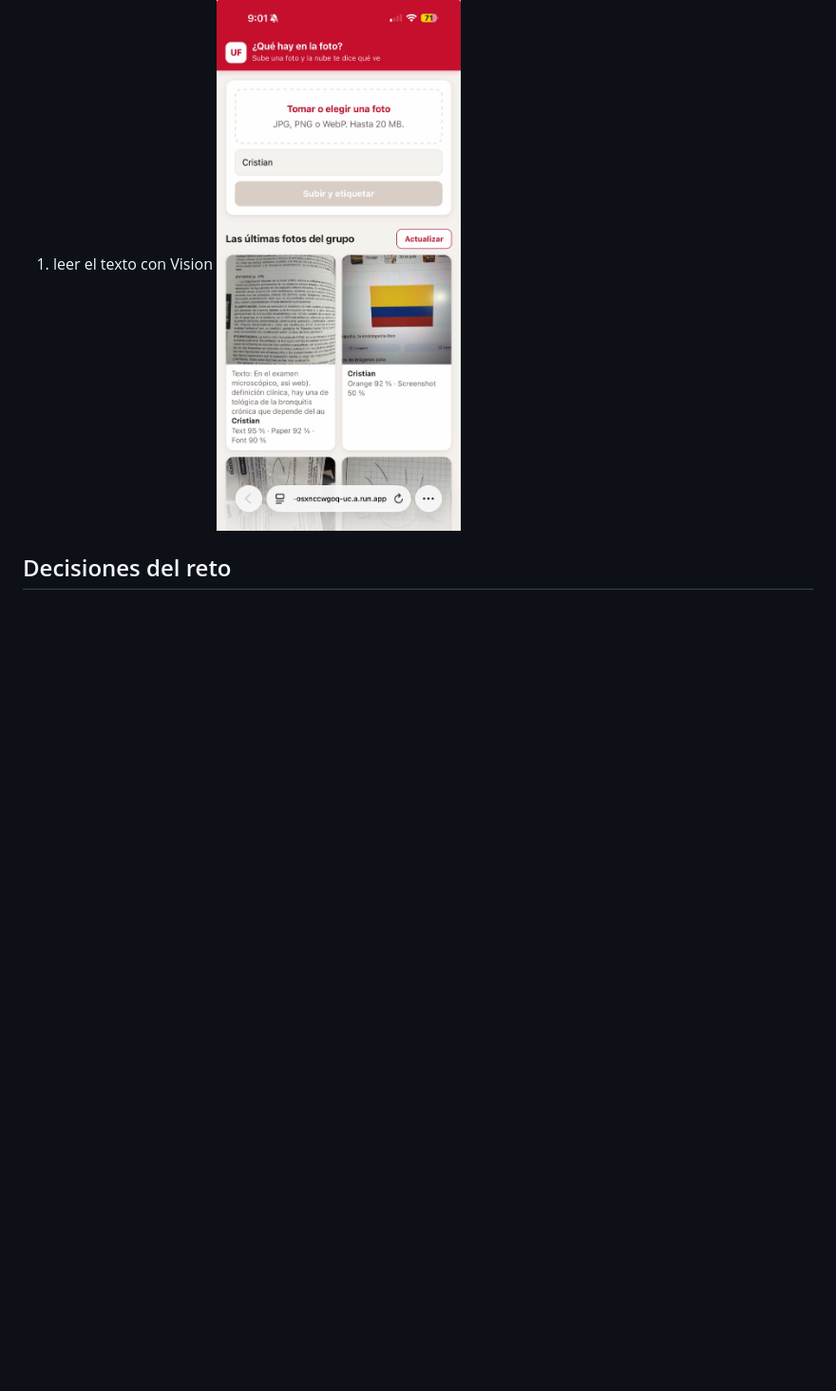
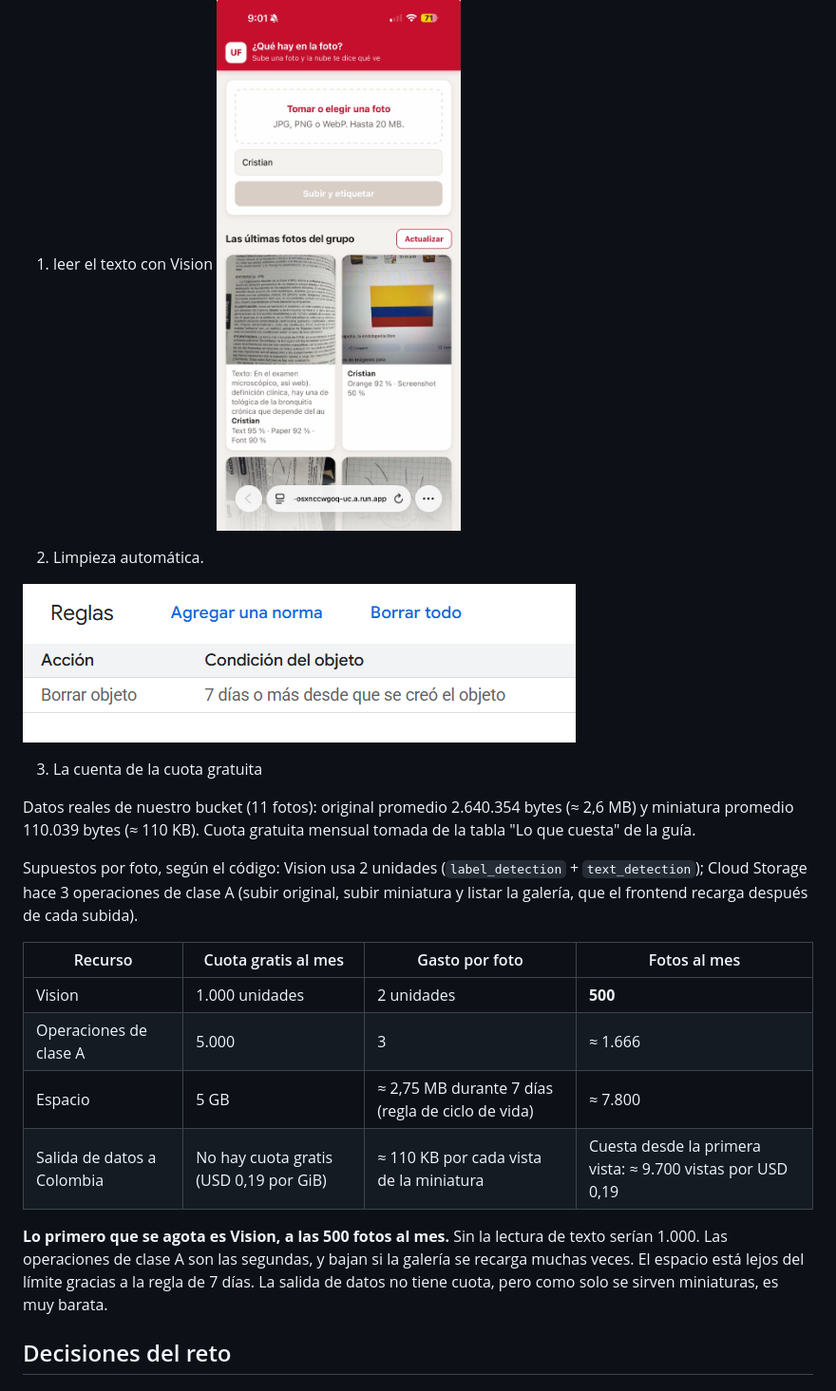
Before and after one commit to ScharidMG/practica6-que-hay-en-la-foto, a Markdown page: README.md, the part around the change. Shown at 95% size. Drawn GitHub-style; pictures changed too: Evidencias/Evidencia6b.png (added); blank space fills up the shorter version.

Commit message:
fase 6; La cuenta de la cuota gratuita

```diff
--- a/README.md
+++ b/README.md
@@ -233,6 +233,27 @@ La miniatura pesa unas 24 veces menos que el original. Como la salida de datos d
 1. leer el texto con Vision
 ![Evidencia 6a](./Evidencias/Evidencia6a.jpeg)
 
+2. Limpieza automática.
+
+![Evidencia 6b](./Evidencias/Evidencia6b.png)
+
+3. La cuenta de la cuota gratuita
+
+Datos reales de nuestro bucket (11 fotos): original promedio 2.640.354 bytes (≈ 2,6 MB) y miniatura promedio 110.039 bytes (≈ 110 KB). Cuota gratuita mensual tomada de la tabla "Lo que cuesta" de la guía.
+
+Supuestos por foto, según el código: Vision usa 2 unidades (`label_detection` + `text_detection`); Cloud Storage hace 3 operaciones de clase A (subir original, subir miniatura y listar la galería, que el frontend recarga después de cada subida).
+
+| Recurso | Cuota gratis al mes | Gasto por foto | Fotos al mes |
+|---|---|---|---|
+| Vision | 1.000 unidades | 2 unidades | **500** |
+| Operaciones de clase A | 5.000 | 3 | ≈ 1.666 |
+| Espacio | 5 GB | ≈ 2,75 MB durante 7 días (regla de ciclo de vida) | ≈ 7.800 |
+| Salida de datos a Colombia | No hay cuota gratis (USD 0,19 por GiB) | ≈ 110 KB por cada vista de la miniatura | Cuesta desde la primera vista: ≈ 9.700 vistas por USD 0,19 |
+
+**Lo primero que se agota es Vision, a las 500 fotos al mes.** Sin la lectura de texto serían 1.000. Las operaciones de clase A son las segundas, y bajan si la galería se recarga muchas veces. El espacio está lejos del límite gracias a la regla de 7 días. La salida de datos no tiene cuota, pero como solo se sirven miniaturas, es muy barata.
+
+
+
 ## Decisiones del reto
 
 <!-- Qué cambiaste, por qué y cómo comprobaste que funciona. -->
```
